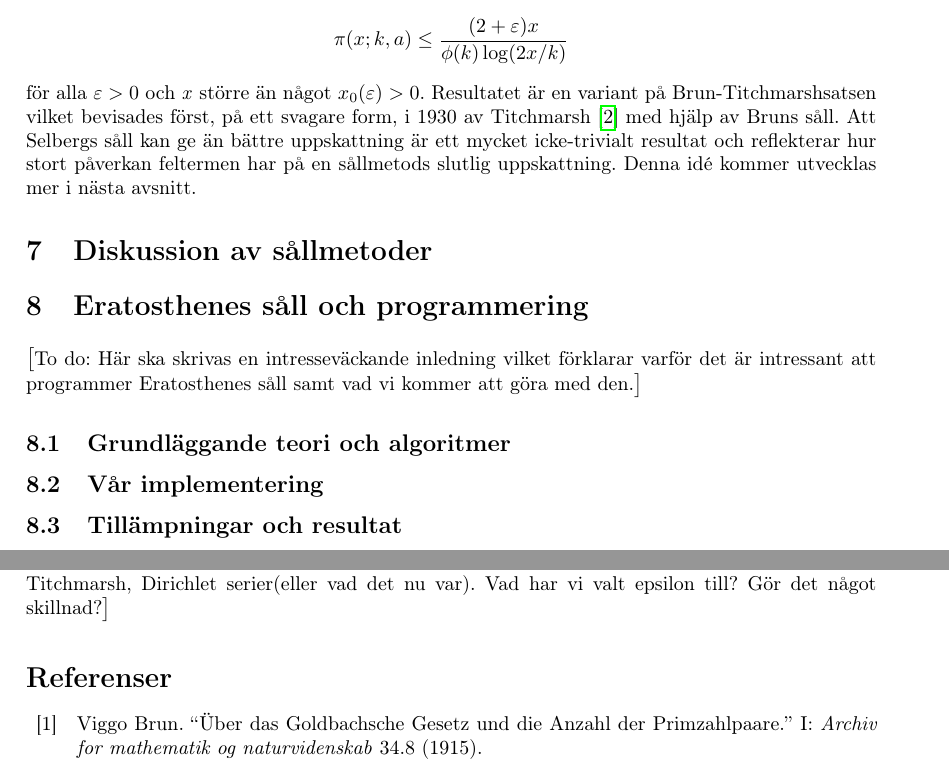
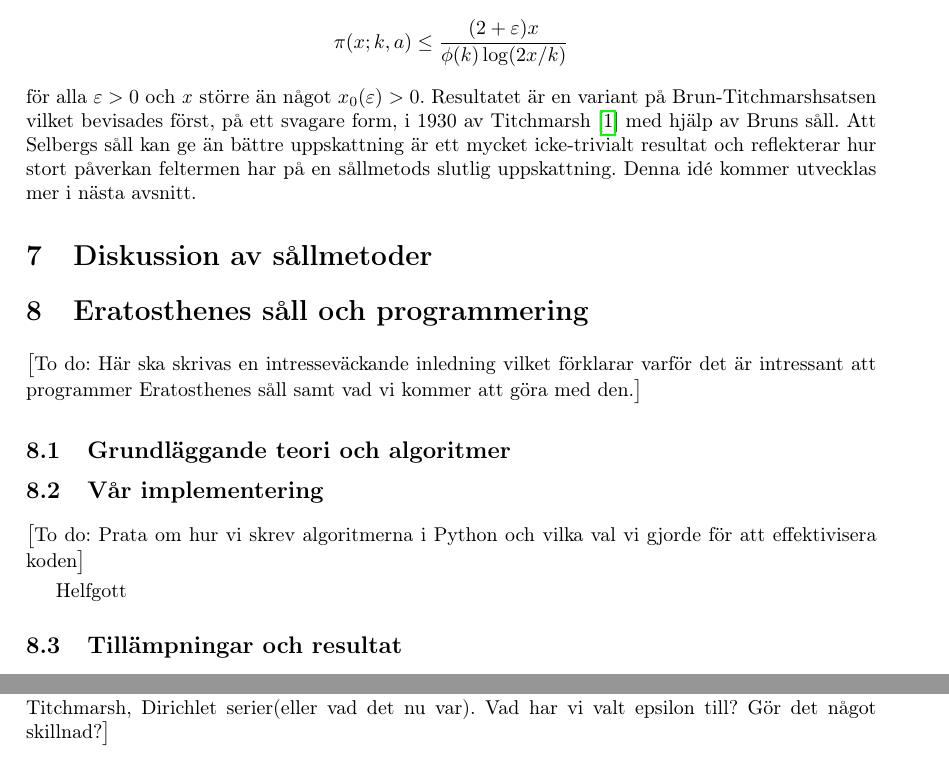
Before and after one commit to ElComadore/Matematiska-S-ll, a LaTeX paper (main.tex, which reads bibliografi.bib, nils/implementering.tex): two parts of pages 18 and 20 of 21 before the commit and two parts of pages 18 and 20 of 22 after it, joined at a grey line, cut so that both start at the same text. Compiled offline with pdfLaTeX.

Commit message:
Updates from Overleaf

```diff
--- a/bibliografi.bib
+++ b/bibliografi.bib
@@ -105,11 +105,12 @@
     url = {https://mathshistory.st-andrews.ac.uk/Biographies/Brun/},
 }
 
-@article{BrunOrig,
-    author = "Viggo Brun",
-    title = "{Über das Goldbachsche Gesetz und die Anzahl der Primzahlpaare}.",
-    journal = "Archiv for mathematik og naturvidenskab",
-    volume = "34",
-    number = "8",
-    year = "1915",
-}
+
+%@article{BrunOrig,
+%    author = "Viggo Brun",
+%    title = "{Über das Goldbachsche Gesetz und die Anzahl der Primzahlpaare}.",
+%    journal = "Archiv for mathematik og naturvidenskab",
+%    volume = "34",
+%    number = "8",
+%    year = "1915",
+%}
--- a/main.tex
+++ b/main.tex
@@ -341,6 +341,7 @@ Här skriver man populärvetenskaplig presentation
 \subsection{Grundläggande teori och algoritmer}
 
 \subsection{Vår implementering}
+\input{nils/implementering}
 
 \subsection{Tillämpningar och resultat}
 \input{coen/applications}
--- /dev/null
+++ b/nils/implementering.tex
@@ -0,0 +1,3 @@
+\todo{Prata om hur vi skrev algoritmerna i Python och vilka val vi gjorde för att effektivisera koden}
+
+Helfgott
```
